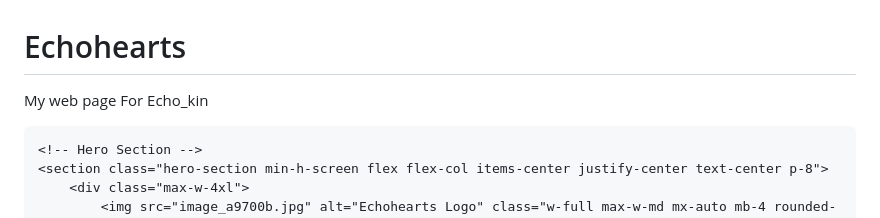
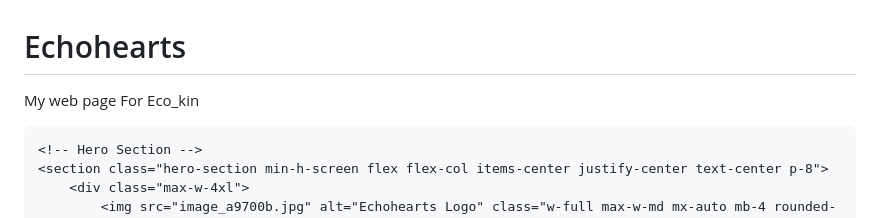
Before and after one commit to Dlomotion/Echohearts, a Markdown page: README.md, the part around the change. Rendered like a GitHub page.

Commit message:
Fix typo in project name in README

```diff
--- a/README.md
+++ b/README.md
@@ -1,5 +1,5 @@
 # Echohearts
-My web page For Echo_kin
+My web page For Eco_kin
 <!DOCTYPE html>
 <html lang="en">
 <head>
```
